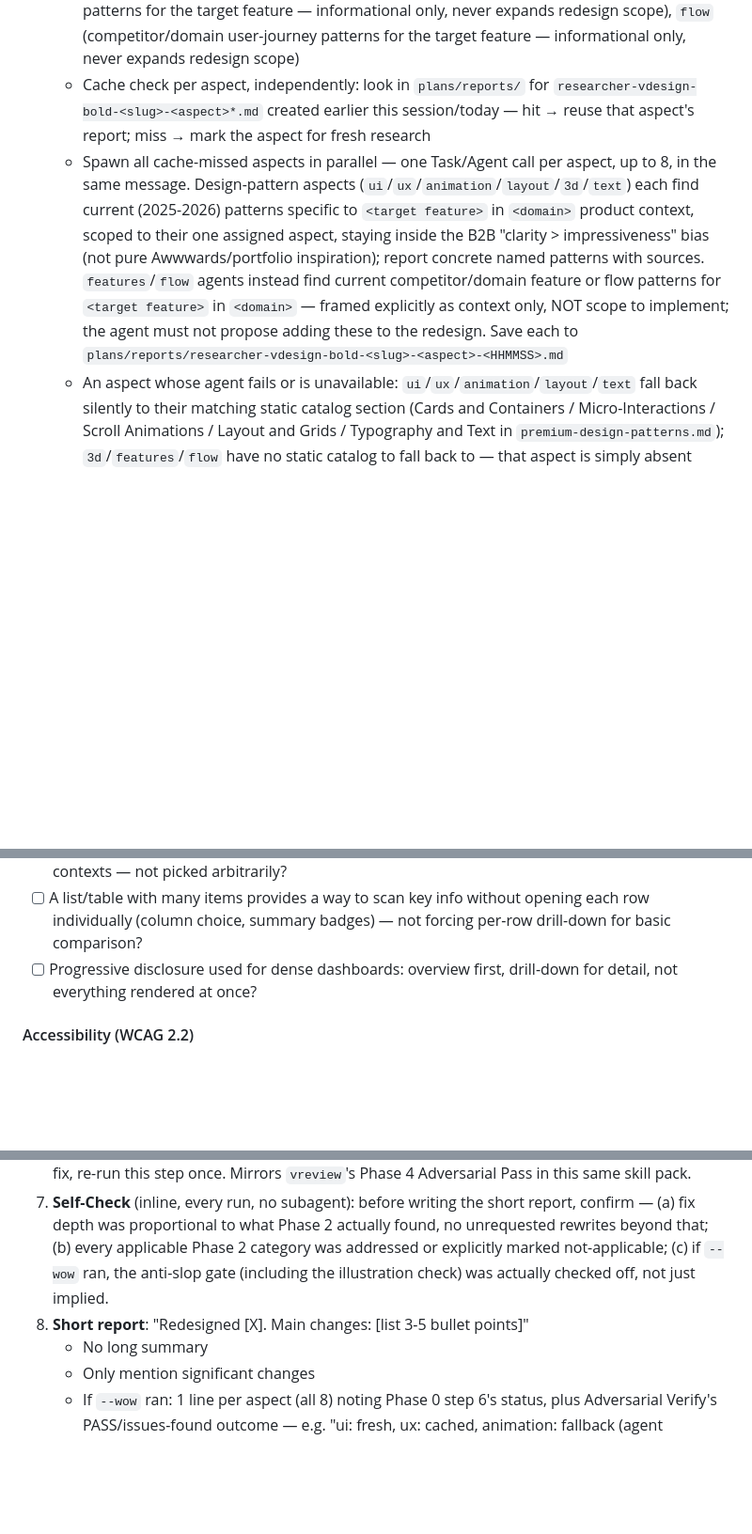
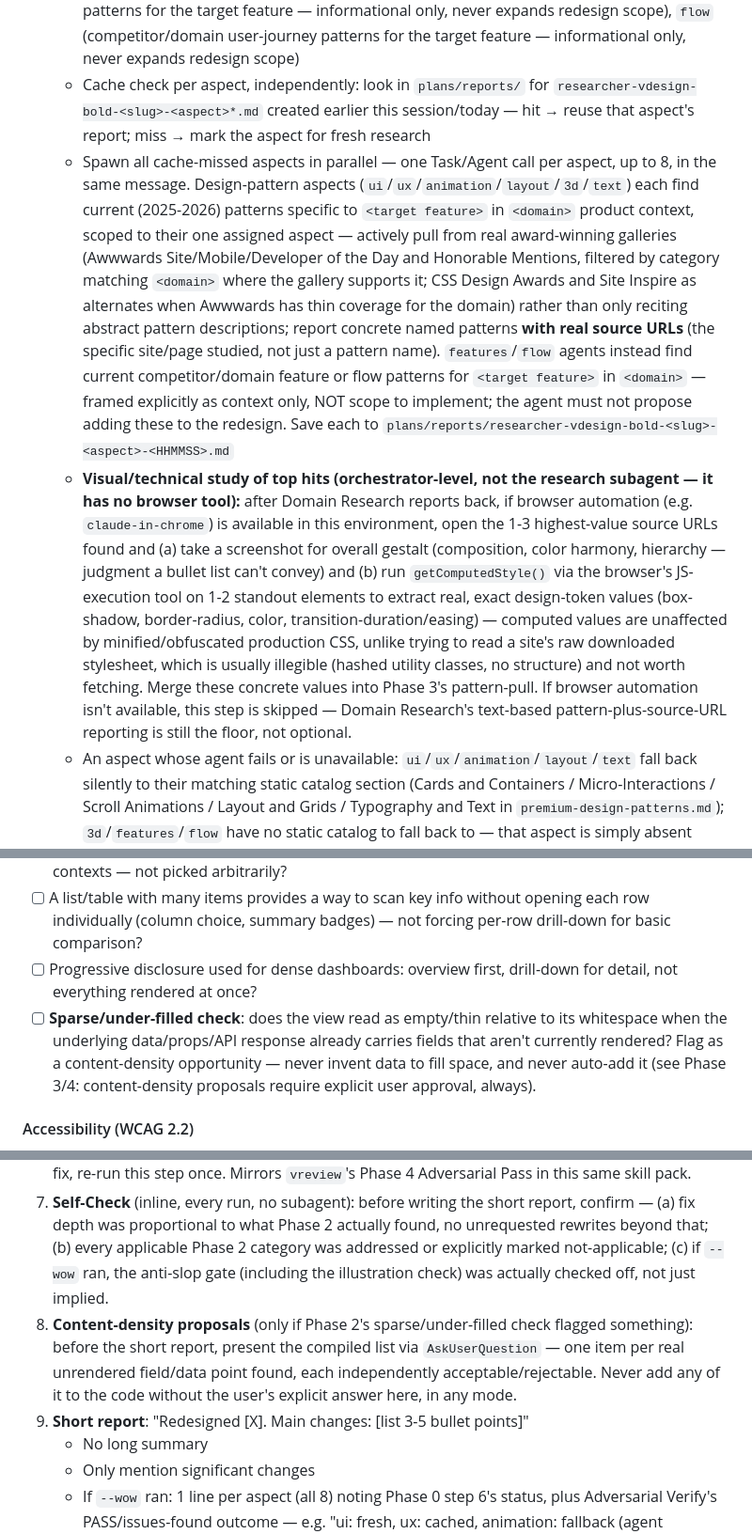
Before and after one commit to vyvu99/vskills, a Markdown page: skills/vdesign/SKILL.md, 3 parts joined by grey strips. Shown at 94% size. Rendered like a GitHub page; blank space fills up the shorter version.

```diff
--- a/skills/vdesign/SKILL.md
+++ b/skills/vdesign/SKILL.md
@@ -93,7 +93,8 @@ This is the user's vocabulary — **ALL** must be met by default, not just a few
    - Domain slug = the domain from the Project Profile's context (e.g. "B2B Healthcare") + the target feature/page name resolved in step 1 (e.g. "booking form") — slugify (e.g. `healthcare-booking-form`)
    - Aspect list is fixed, always these 8: `ui` (UI/Visual), `ux` (UX/Interaction), `animation` (Animation/Motion), `layout` (Layout/Responsive), `3d` (3D/WebGL/spatial-depth patterns), `text` (Typography/microcopy/tone-of-voice patterns), `features` (competitor/domain feature patterns for the target feature — informational only, never expands redesign scope), `flow` (competitor/domain user-journey patterns for the target feature — informational only, never expands redesign scope)
    - Cache check per aspect, independently: look in `plans/reports/` for `researcher-vdesign-bold-<slug>-<aspect>*.md` created earlier this session/today — hit → reuse that aspect's report; miss → mark the aspect for fresh research
-   - Spawn all cache-missed aspects in parallel — one Task/Agent call per aspect, up to 8, in the same message. Design-pattern aspects (`ui`/`ux`/`animation`/`layout`/`3d`/`text`) each find current (2025-2026) patterns specific to `<target feature>` in `<domain>` product context, scoped to their one assigned aspect, staying inside the B2B "clarity > impressiveness" bias (not pure Awwwards/portfolio inspiration); report concrete named patterns with sources. `features`/`flow` agents instead find current competitor/domain feature or flow patterns for `<target feature>` in `<domain>` — framed explicitly as context only, NOT scope to implement; the agent must not propose adding these to the redesign. Save each to `plans/reports/researcher-vdesign-bold-<slug>-<aspect>-<HHMMSS>.md`
+   - Spawn all cache-missed aspects in parallel — one Task/Agent call per aspect, up to 8, in the same message. Design-pattern aspects (`ui`/`ux`/`animation`/`layout`/`3d`/`text`) each find current (2025-2026) patterns specific to `<target feature>` in `<domain>` product context, scoped to their one assigned aspect — actively pull from real award-winning galleries (Awwwards Site/Mobile/Developer of the Day and Honorable Mentions, filtered by category matching `<domain>` where the gallery supports it; CSS Design Awards and Site Inspire as alternates when Awwwards has thin coverage for the domain) rather than only reciting abstract pattern descriptions; report concrete named patterns **with real source URLs** (the specific site/page studied, not just a pattern name). `features`/`flow` agents instead find current competitor/domain feature or flow patterns for `<target feature>` in `<domain>` — framed explicitly as context only, NOT scope to implement; the agent must not propose adding these to the redesign. Save each to `plans/reports/researcher-vdesign-bold-<slug>-<aspect>-<HHMMSS>.md`
+   - **Visual/technical study of top hits (orchestrator-level, not the research subagent — it has no browser tool):** after Domain Research reports back, if browser automation (e.g. `claude-in-chrome`) is available in this environment, open the 1-3 highest-value source URLs found and (a) take a screenshot for overall gestalt (composition, color harmony, hierarchy — judgment a bullet list can't convey) and (b) run `getComputedStyle()` via the browser's JS-execution tool on 1-2 standout elements to extract real, exact design-token values (box-shadow, border-radius, color, transition-duration/easing) — computed values are unaffected by minified/obfuscated production CSS, unlike trying to read a site's raw downloaded stylesheet, which is usually illegible (hashed utility classes, no structure) and not worth fetching. Merge these concrete values into Phase 3's pattern-pull. If browser automation isn't available, this step is skipped — Domain Research's text-based pattern-plus-source-URL reporting is still the floor, not optional.
    - An aspect whose agent fails or is unavailable: `ui`/`ux`/`animation`/`layout`/`text` fall back silently to their matching static catalog section (Cards and Containers / Micro-Interactions / Scroll Animations / Layout and Grids / Typography and Text in `premium-design-patterns.md`); `3d`/`features`/`flow` have no static catalog to fall back to — that aspect is simply absent from downstream steps, noted as "unavailable" (not "fallback"). The other aspects (cached, freshly researched, or fallback) still proceed; never fail the whole domain-research step because one aspect failed
 7. If `--wow` is set → **Vibe Commitment**, before touching any code: pick ONE archetype from the Vibe Archetype Catalog above, a custom vibe from the user's own reference/mood keywords, or a vibe informed by whichever of step 6's per-aspect domain research reports exist (cached and/or fresh, up to 8 — `features`/`flow` reports, when present, inform the pick as context only, e.g. "competitors use a guided step-by-step flow → vibe should support that," and must never expand the redesign's scope to new features or flow steps). If the user didn't specify one, propose the best-fit archetype for the project's domain and state it out loud before implementing — say which aspects grounded the pick and their status (cached/fresh/fallback to static catalog/unavailable). An un-anchored `--wow` run (no committed vibe) is the single biggest reason output still reads as generic/safe.
 
@@ -218,6 +219,7 @@ Applies when encountering a component with `import 'lib/styles.css'` or that inj
 - [ ] Dense data table row height matches the actual user: comfortable default (~48-52px, fewer rows/viewport) for mixed/occasional users, compact option (~28-32px) for power-user/analyst contexts — not picked arbitrarily?
 - [ ] A list/table with many items provides a way to scan key info without opening each row individually (column choice, summary badges) — not forcing per-row drill-down for basic comparison?
 - [ ] Progressive disclosure used for dense dashboards: overview first, drill-down for detail, not everything rendered at once?
+- [ ] **Sparse/under-filled check**: does the view read as empty/thin relative to its whitespace when the underlying data/props/API response already carries fields that aren't currently rendered? Flag as a content-density opportunity — never invent data to fill space, and never auto-add it (see Phase 3/4: content-density proposals require explicit user approval, always).
 
 #### Accessibility (WCAG 2.2)
 - [ ] **2.4.11 Focus Not Obscured**: is a focused element ever fully hidden behind a sticky header/cookie banner/other overlay?
@@ -422,7 +425,8 @@ Still mandatory even under `--wow`: accessibility (contrast, focus rings, all re
 5. If you just edited an image file directly under `public/` (overwritten at the same path, name unchanged) and the user reports "not seeing the change" → don't rush to edit the code/image again; tell the user to hard-refresh or clear `.next/cache/images` + restart the dev server first — Next.js Image Optimizer caches by URL+size, not by file content, so the fix is likely already correct but an old cached version is still being served
 6. **Adversarial Verify** (subagent — only when Fix actually touched structural/JSX-level code: component swap, grid/layout restructure, visual-direction change — OR `--wow` was used — OR UX Efficiency / Content Design & Error Prevention category fixes touched frontend state/interaction logic): spawn 1 fresh subagent with the diff, Phase 2's audit checklist, and (if `--wow`) the anti-slop gate. It re-audits the final state independently — no access to this run's reasoning — and reports PASS or a list of remaining issues (audit items still broken, fixes that overstepped what was actually needed, anti-slop violations). Issues found → return to Phase 3, fix, re-run this step once. Mirrors `vreview`'s Phase 4 Adversarial Pass in this same skill pack.
 7. **Self-Check** (inline, every run, no subagent): before writing the short report, confirm — (a) fix depth was proportional to what Phase 2 actually found, no unrequested rewrites beyond that; (b) every applicable Phase 2 category was addressed or explicitly marked not-applicable; (c) if `--wow` ran, the anti-slop gate (including the illustration check) was actually checked off, not just implied.
-8. **Short report**: "Redesigned [X]. Main changes: [list 3-5 bullet points]"
+8. **Content-density proposals** (only if Phase 2's sparse/under-filled check flagged something): before the short report, present the compiled list via `AskUserQuestion` — one item per real unrendered field/data point found, each independently acceptable/rejectable. Never add any of it to the code without the user's explicit answer here, in any mode.
+9. **Short report**: "Redesigned [X]. Main changes: [list 3-5 bullet points]"
    - No long summary
    - Only mention significant changes
    - If `--wow` ran: 1 line per aspect (all 8) noting Phase 0 step 6's status, plus Adversarial Verify's PASS/issues-found outcome — e.g. "ui: fresh, ux: cached, animation: fallback (agent unavailable), layout: fresh, 3d: unavailable, text: cached, features: fresh, flow: unavailable; Adversarial Verify: PASS"
```
Also changed, not shown: other parts of skills/vdesign/SKILL.md (+1 -0 lines), skills/vdesign/SKILL.vi.md (+6 -2 lines).
